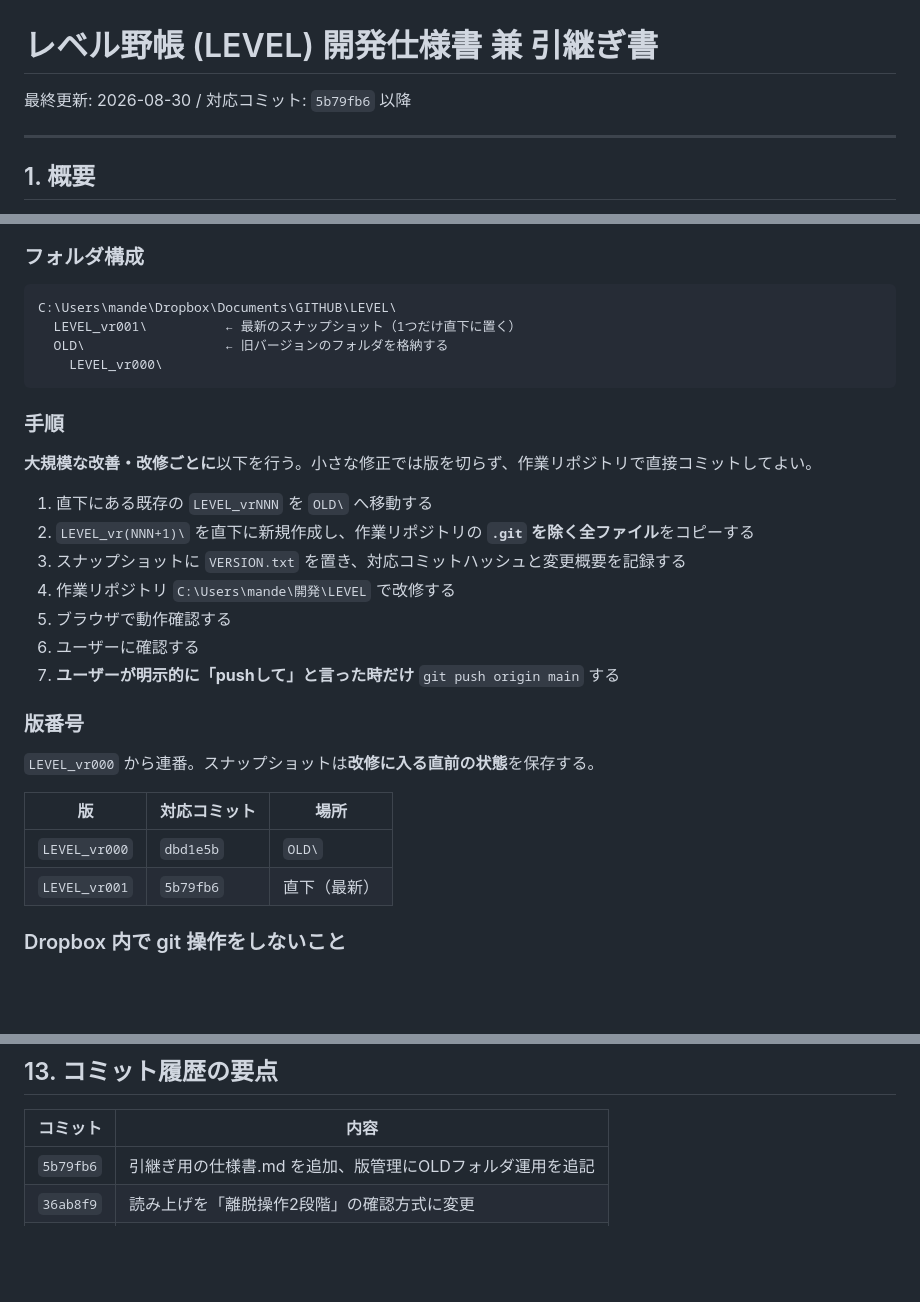
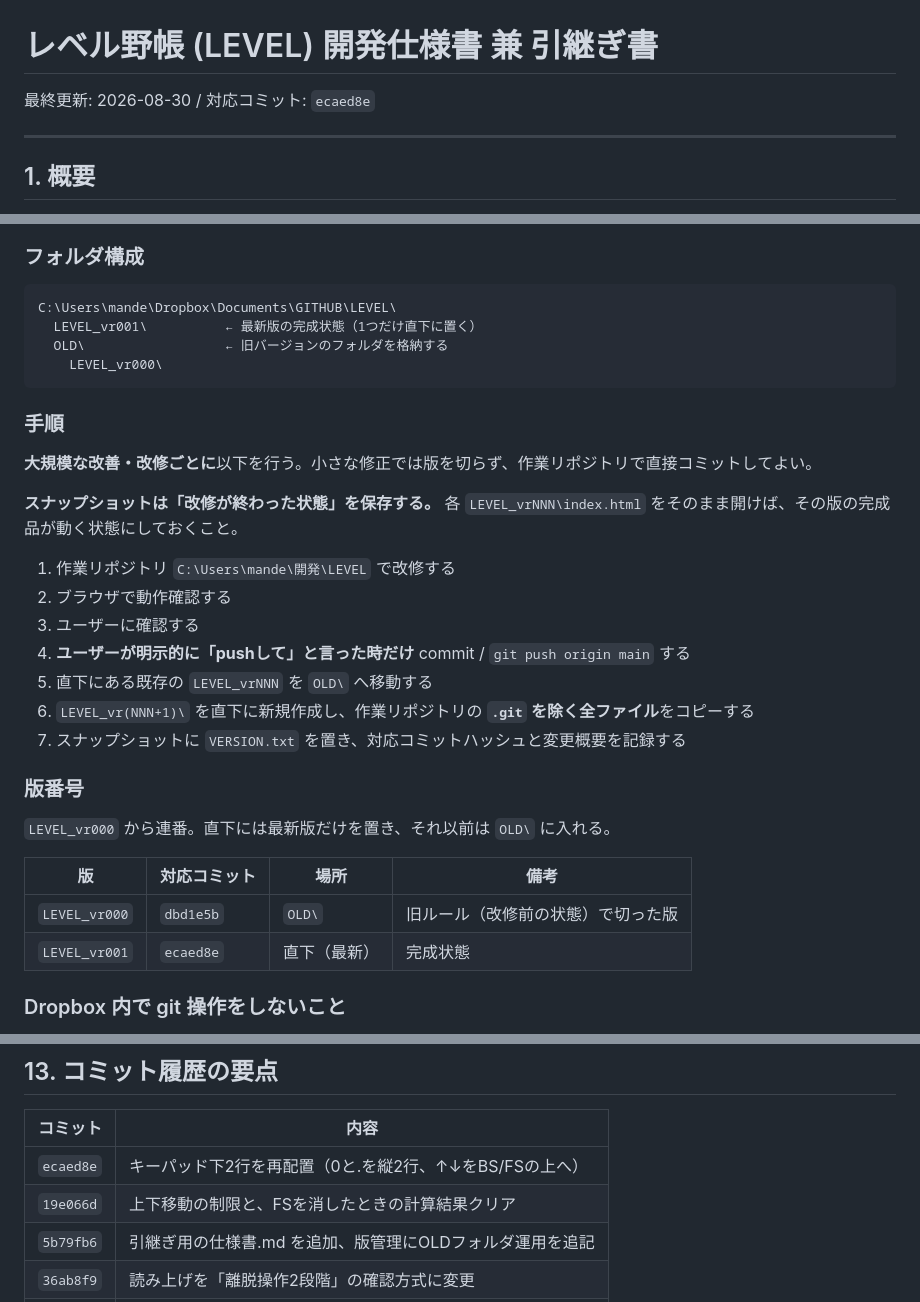
Before and after one commit to kkodin/LEVEL, a Markdown page: 仕様書.md, 3 parts joined by grey strips. Rendered like a GitHub page; blank space fills up the shorter version.

Commit message:
docs: バージョンフォルダは「改修完了後」の状態を保存する運用に変更
LEVEL_vrNNN\index.html をそのまま開けばその版の完成品が動くようにするため、
スナップショットを取るタイミングを改修前から改修後に変更した。

Co-Authored-By: Claude Opus 5 <noreply@anthropic.com>

````diff
--- a/仕様書.md
+++ b/仕様書.md
@@ -1,6 +1,6 @@
 # レベル野帳 (LEVEL) 開発仕様書 兼 引継ぎ書
 
-最終更新: 2026-08-30 / 対応コミット: `5b79fb6` 以降
+最終更新: 2026-08-30 / 対応コミット: `ecaed8e`
 
 ---
 
@@ -27,7 +27,7 @@
 
 ```
 C:\Users\mande\Dropbox\Documents\GITHUB\LEVEL\
-  LEVEL_vr001\          ← 最新のスナップショット（1つだけ直下に置く）
+  LEVEL_vr001\          ← 最新版の完成状態（1つだけ直下に置く）
   OLD\                  ← 旧バージョンのフォルダを格納する
     LEVEL_vr000\
 ```
@@ -36,22 +36,25 @@ C:\Users\mande\Dropbox\Documents\GITHUB\LEVEL\
 
 **大規模な改善・改修ごとに**以下を行う。小さな修正では版を切らず、作業リポジトリで直接コミットしてよい。
 
-1. 直下にある既存の `LEVEL_vrNNN` を `OLD\` へ移動する
-2. `LEVEL_vr(NNN+1)\` を直下に新規作成し、作業リポジトリの **`.git` を除く全ファイル**をコピーする
-3. スナップショットに `VERSION.txt` を置き、対応コミットハッシュと変更概要を記録する
-4. 作業リポジトリ `C:\Users\mande\開発\LEVEL` で改修する
-5. ブラウザで動作確認する
-6. ユーザーに確認する
-7. **ユーザーが明示的に「pushして」と言った時だけ** `git push origin main` する
+**スナップショットは「改修が終わった状態」を保存する。**
+各 `LEVEL_vrNNN\index.html` をそのまま開けば、その版の完成品が動く状態にしておくこと。
+
+1. 作業リポジトリ `C:\Users\mande\開発\LEVEL` で改修する
+2. ブラウザで動作確認する
+3. ユーザーに確認する
+4. **ユーザーが明示的に「pushして」と言った時だけ** commit / `git push origin main` する
+5. 直下にある既存の `LEVEL_vrNNN` を `OLD\` へ移動する
+6. `LEVEL_vr(NNN+1)\` を直下に新規作成し、作業リポジトリの **`.git` を除く全ファイル**をコピーする
+7. スナップショットに `VERSION.txt` を置き、対応コミットハッシュと変更概要を記録する
 
 ### 版番号
 
-`LEVEL_vr000` から連番。スナップショットは**改修に入る直前の状態**を保存する。
+`LEVEL_vr000` から連番。直下には最新版だけを置き、それ以前は `OLD\` に入れる。
 
-| 版 | 対応コミット | 場所 |
-|---|---|---|
-| `LEVEL_vr000` | `dbd1e5b` | `OLD\` |
-| `LEVEL_vr001` | `5b79fb6` | 直下（最新） |
+| 版 | 対応コミット | 場所 | 備考 |
+|---|---|---|---|
+| `LEVEL_vr000` | `dbd1e5b` | `OLD\` | 旧ルール（改修前の状態）で切った版 |
+| `LEVEL_vr001` | `ecaed8e` | 直下（最新） | 完成状態 |
 
 ### Dropbox 内で git 操作をしないこと
 
@@ -350,6 +353,8 @@ Dropbox を一時停止してから実行する。
 
 | コミット | 内容 |
 |---|---|
+| `ecaed8e` | キーパッド下2行を再配置（0と.を縦2行、↑↓をBS/FSの上へ） |
+| `19e066d` | 上下移動の制限と、FSを消したときの計算結果クリア |
 | `5b79fb6` | 引継ぎ用の仕様書.md を追加、版管理にOLDフォルダ運用を追記 |
 | `36ab8f9` | 読み上げを「離脱操作2段階」の確認方式に変更 |
 | `c60ae19` | 作業リポジトリを `開発\LEVEL` に移し CLAUDE.md 追加 |
````
Also changed, not shown: CLAUDE.md (+12 -9 lines).
